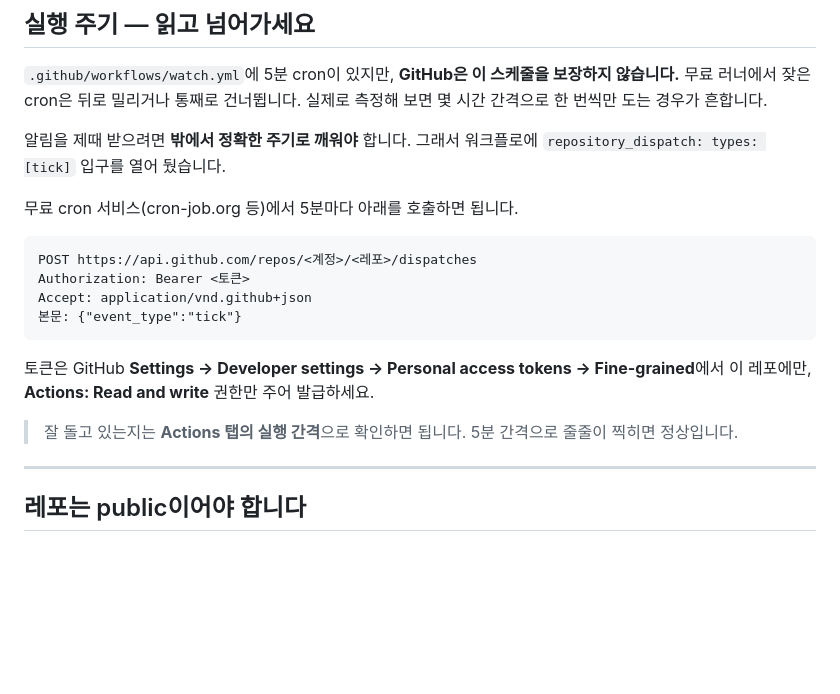
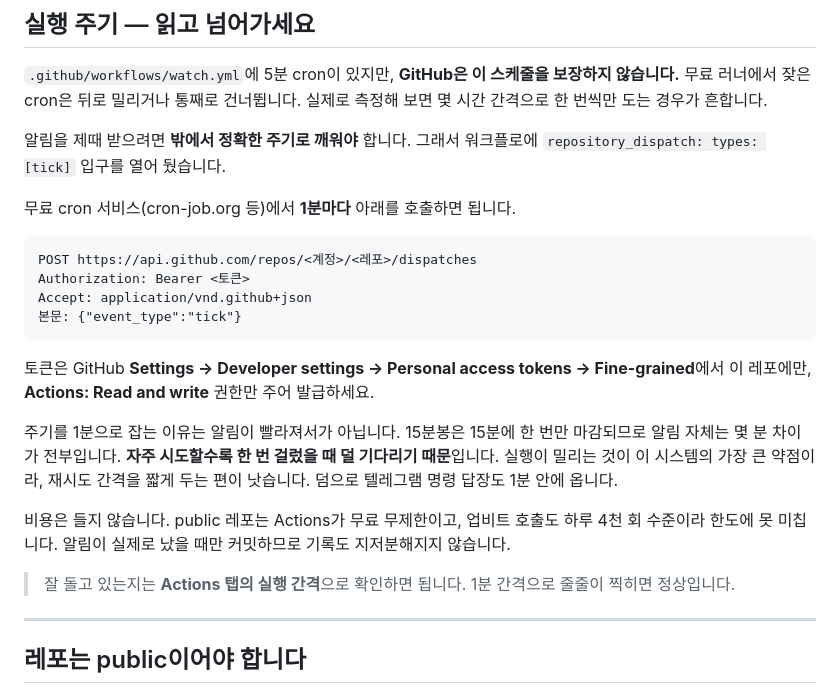
Before and after one commit to wisdom4295/upbit-notifier, a Markdown page: README.md, the part around the change. GitHub-like rendering; blank space fills up the shorter version.

Commit message:
docs: 외부 cron 주기를 1분으로 안내
주기를 줄이는 이유는 알림이 빨라져서가 아니라, 실행이 한 번 걸렀을 때
덜 기다리기 때문이다. 실행이 밀리는 것이 이 구조의 가장 큰 약점이므로
재시도 간격을 짧게 두는 편이 낫다. 비용은 어느 쪽이든 0원이다.

Co-Authored-By: Claude Opus 5 <noreply@anthropic.com>
Claude-Session: https://claude.ai/code/session_014x9eBRwKq5UKDusFXPC4SA

````diff
--- a/README.md
+++ b/README.md
@@ -272,7 +272,7 @@ help - 명령 목록
 알림을 제때 받으려면 **밖에서 정확한 주기로 깨워야** 합니다. 그래서 워크플로에
 `repository_dispatch: types: [tick]` 입구를 열어 뒀습니다.
 
-무료 cron 서비스(cron-job.org 등)에서 5분마다 아래를 호출하면 됩니다.
+무료 cron 서비스(cron-job.org 등)에서 **1분마다** 아래를 호출하면 됩니다.
 
 ```
 POST https://api.github.com/repos/<계정>/<레포>/dispatches
@@ -284,7 +284,15 @@ Accept: application/vnd.github+json
 토큰은 GitHub **Settings → Developer settings → Personal access tokens → Fine-grained**에서
 이 레포에만, **Actions: Read and write** 권한만 주어 발급하세요.
 
-> 잘 돌고 있는지는 **Actions 탭의 실행 간격**으로 확인하면 됩니다. 5분 간격으로 줄줄이 찍히면 정상입니다.
+주기를 1분으로 잡는 이유는 알림이 빨라져서가 아닙니다. 15분봉은 15분에 한 번만 마감되므로
+알림 자체는 몇 분 차이가 전부입니다. **자주 시도할수록 한 번 걸렀을 때 덜 기다리기 때문**입니다.
+실행이 밀리는 것이 이 시스템의 가장 큰 약점이라, 재시도 간격을 짧게 두는 편이 낫습니다.
+덤으로 텔레그램 명령 답장도 1분 안에 옵니다.
+
+비용은 들지 않습니다. public 레포는 Actions가 무료 무제한이고, 업비트 호출도
+하루 4천 회 수준이라 한도에 못 미칩니다. 알림이 실제로 났을 때만 커밋하므로 기록도 지저분해지지 않습니다.
+
+> 잘 돌고 있는지는 **Actions 탭의 실행 간격**으로 확인하면 됩니다. 1분 간격으로 줄줄이 찍히면 정상입니다.
 
 ---
 
````
